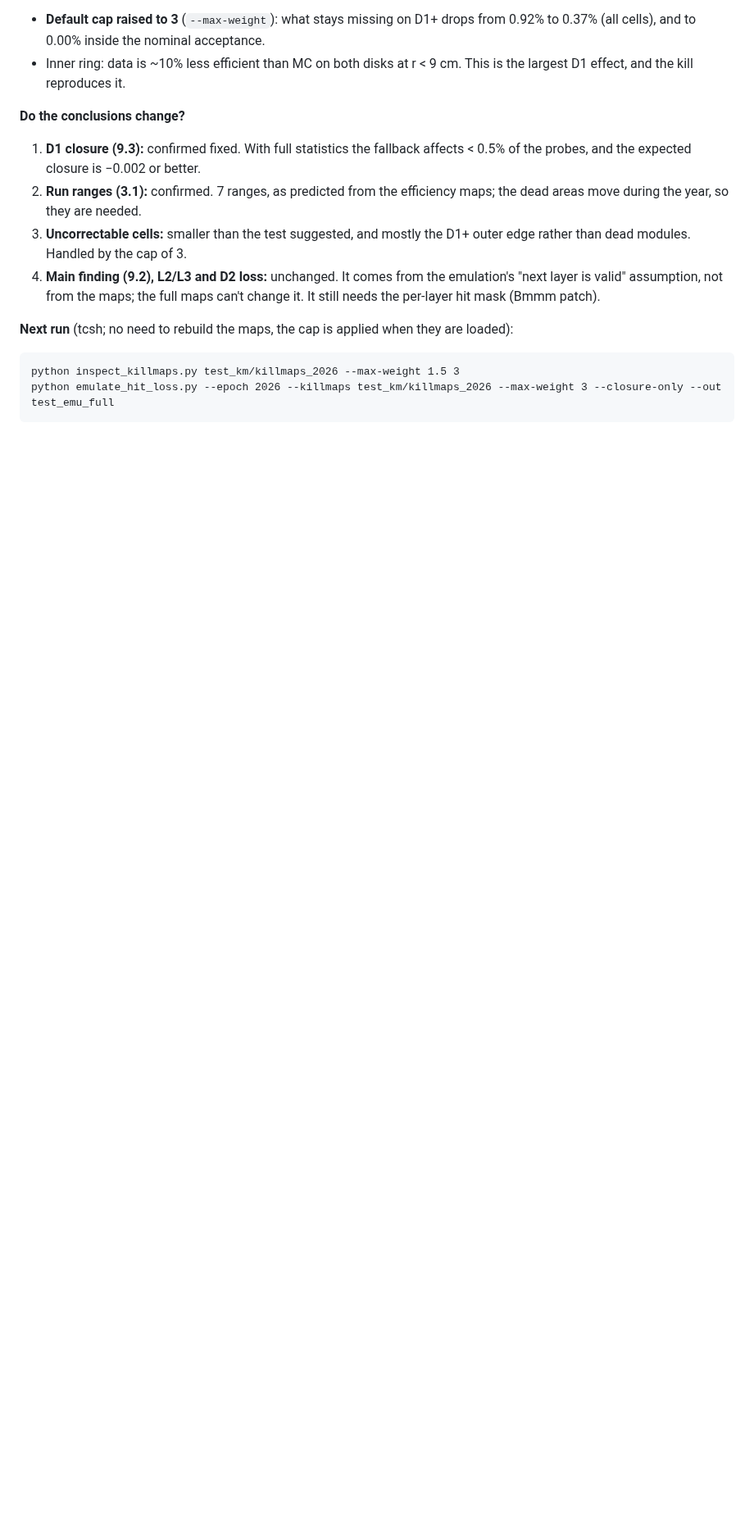
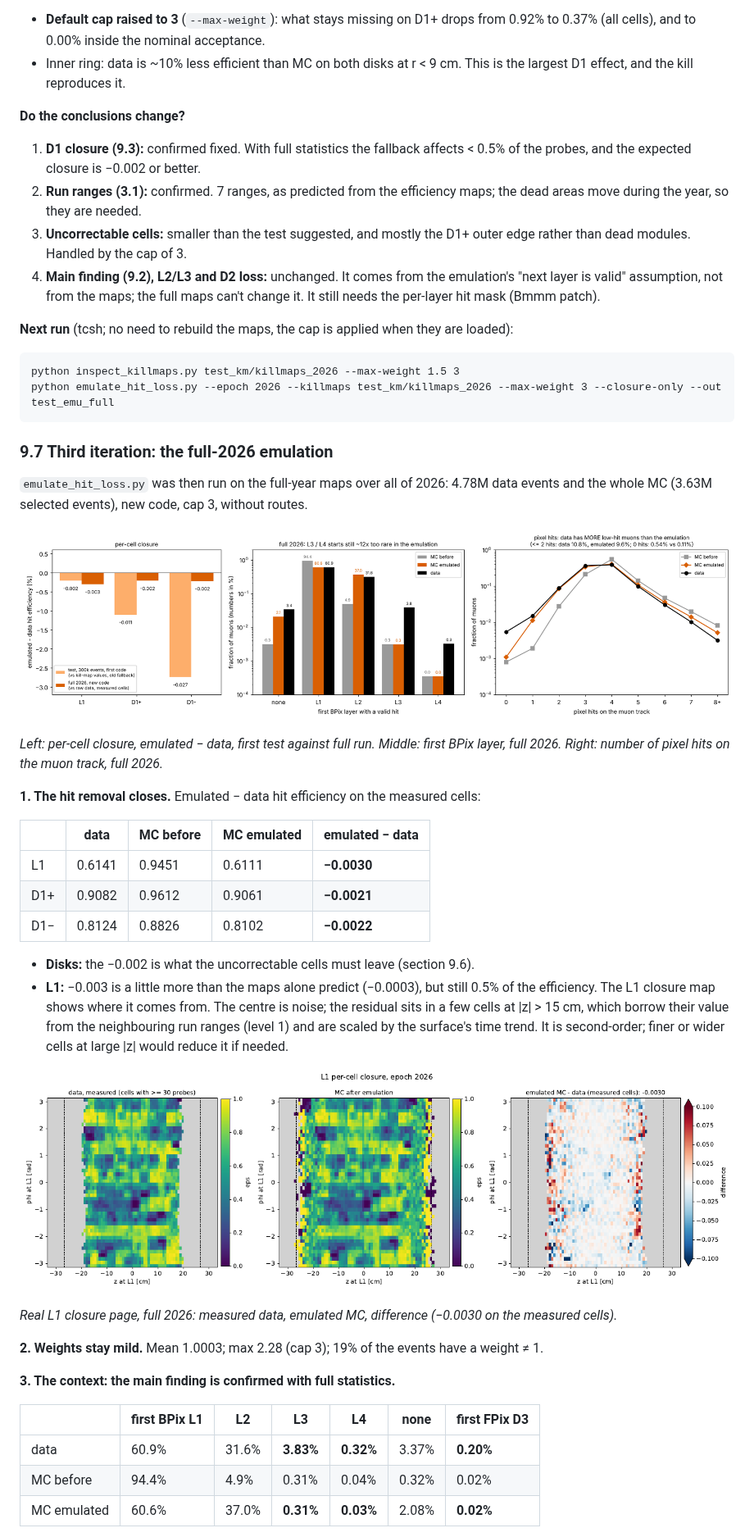
Before and after one commit to rmanzoni/covflow, a Markdown page: HITEMU.md, the part around one of its changes. Shown at 82% size. Drawn GitHub-style; pictures changed too: docs/hitemu_figs/f16_full_emulation.png (added), docs/hitemu_figs/r05_full_L1_closure.png (added); blank space fills up the shorter version.

````diff
--- a/HITEMU.md
+++ b/HITEMU.md
@@ -555,3 +563,36 @@ python inspect_killmaps.py test_km/killmaps_2026 --max-weight 1.5 3
 python emulate_hit_loss.py --epoch 2026 --killmaps test_km/killmaps_2026 --max-weight 3 --closure-only --out test_emu_full
 ```
 
+### 9.7 Third iteration: the full-2026 emulation
+
+`emulate_hit_loss.py` was then run on the full-year maps over all of 2026: 4.78M data events and the whole MC (3.63M selected events), new code, cap 3, without routes.
+
+![full emulation](docs/hitemu_figs/f16_full_emulation.png)
+
+*Left: per-cell closure, emulated − data, first test against full run. Middle: first BPix layer, full 2026. Right: number of pixel hits on the muon track, full 2026.*
+
+**1. The hit removal closes.** Emulated − data hit efficiency on the measured cells:
+
+| | data | MC before | MC emulated | emulated − data |
+|---|---|---|---|---|
+| L1 | 0.6141 | 0.9451 | 0.6111 | **−0.0030** |
+| D1+ | 0.9082 | 0.9612 | 0.9061 | **−0.0021** |
+| D1− | 0.8124 | 0.8826 | 0.8102 | **−0.0022** |
+
+- **Disks:** the −0.002 is what the uncorrectable cells must leave (section 9.6).
+- **L1:** −0.003 is a little more than the maps alone predict (−0.0003), but still 0.5% of the efficiency. The L1 closure map shows where it comes from. The centre is noise; the residual sits in a few cells at |z| > 15 cm, which borrow their value from the neighbouring run ranges (level 1) and are scaled by the surface's time trend. It is second-order; finer or wider cells at large |z| would reduce it if needed.
+
+![L1 closure](docs/hitemu_figs/r05_full_L1_closure.png)
+
+*Real L1 closure page, full 2026: measured data, emulated MC, difference (−0.0030 on the measured cells).*
+
+**2. Weights stay mild.** Mean 1.0003; max 2.28 (cap 3); 19% of the events have a weight ≠ 1.
+
+**3. The context: the main finding is confirmed with full statistics.**
+
+| | first BPix L1 | L2 | L3 | L4 | none | first FPix D3 |
+|---|---|---|---|---|---|---|
+| data | 60.9% | 31.6% | **3.83%** | **0.32%** | 3.37% | **0.20%** |
+| MC before | 94.4% | 4.9% | 0.31% | 0.04% | 0.32% | 0.02% |
+| MC emulated | 60.6% | 37.0% | **0.31%** | **0.03%** | 2.08% | **0.02%** |
+
````
Also changed, not shown: other parts of HITEMU.md (+64 -3 lines), docs/hitemu_figs/r06_full_context.png (added), docs/hitemu_figs/r07_full_L1_cov.png (added).
